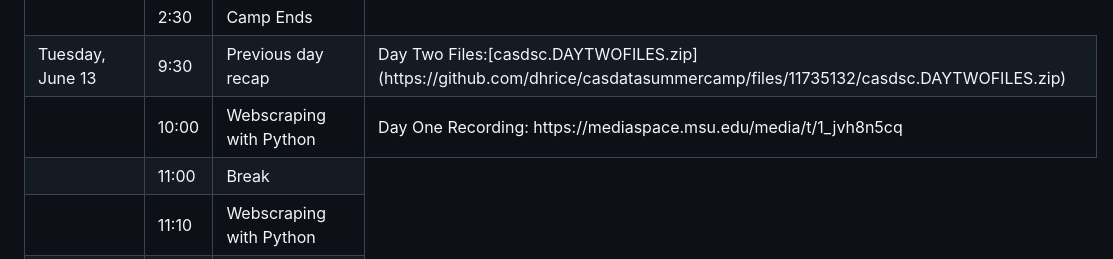
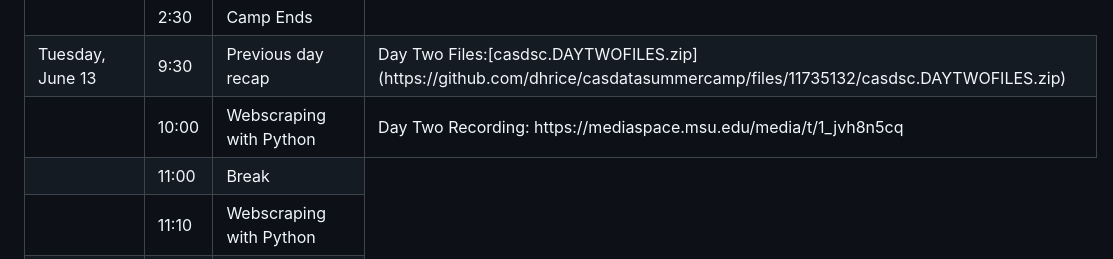
Before and after one commit to dhrice/casdatasummercamp, a Markdown page: README.md, the part around the change. GitHub-like rendering.

```diff
--- a/README.md
+++ b/README.md
@@ -66,7 +66,7 @@ RStudio is a free software that uses R in a more appealing and easier to underst
 
   <tr> <td>Tuesday, June 13</td><td>9:30</td>   <td>Previous day recap</td> <td> Day Two Files:[casdsc.DAYTWOFILES.zip](https://github.com/dhrice/casdatasummercamp/files/11735132/casdsc.DAYTWOFILES.zip)
  </tr>
-  <tr> <td></td>       <td>10:00</td>   <td>Webscraping with Python</td> <td> Day One Recording: https://mediaspace.msu.edu/media/t/1_jvh8n5cq </td></tr>
+  <tr> <td></td>       <td>10:00</td>   <td>Webscraping with Python</td> <td> Day Two Recording: https://mediaspace.msu.edu/media/t/1_jvh8n5cq </td></tr>
   <tr> <td></td>       <td>11:00</td>   <td>Break </td> </tr>
   <tr> <td></td>       <td>11:10</td>   <td>Webscraping with Python </td> </tr>
   <tr> <td></td>       <td>12:00</td>   <td>Lunch </td> </tr>
```
